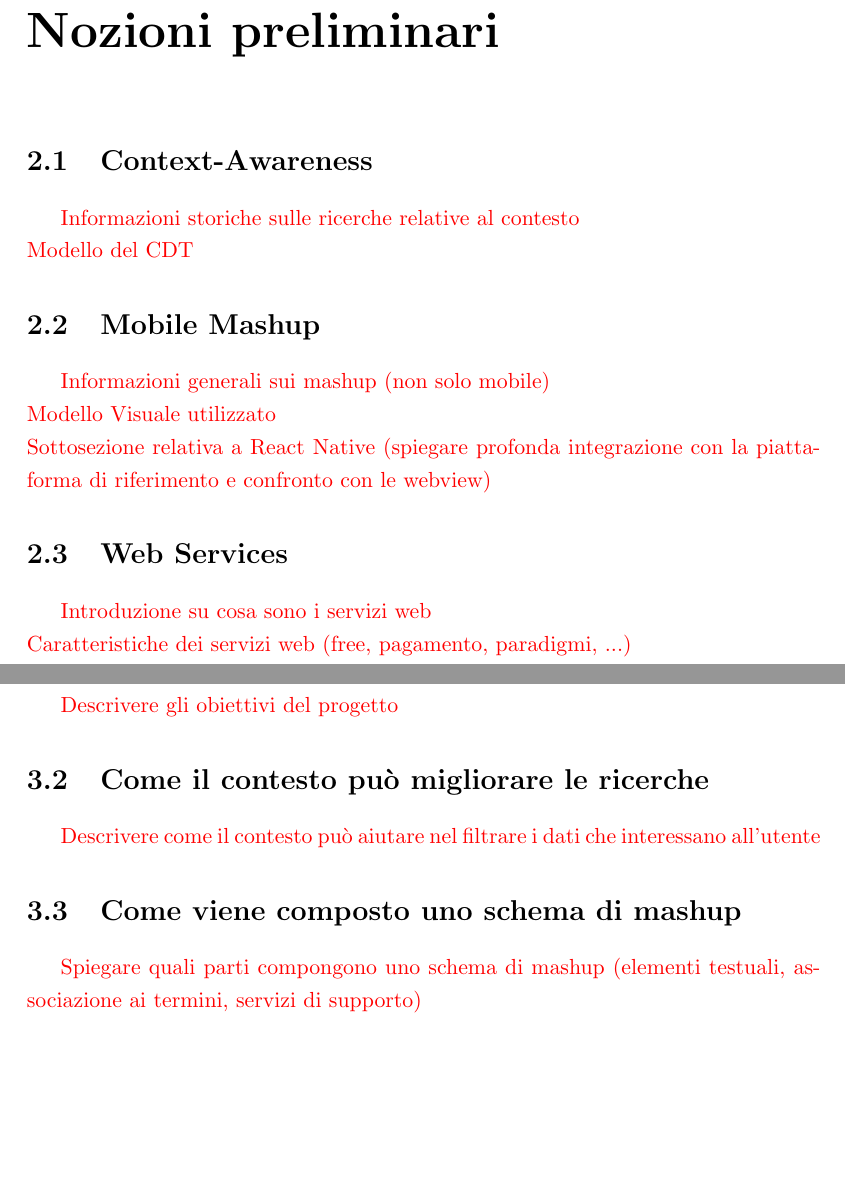
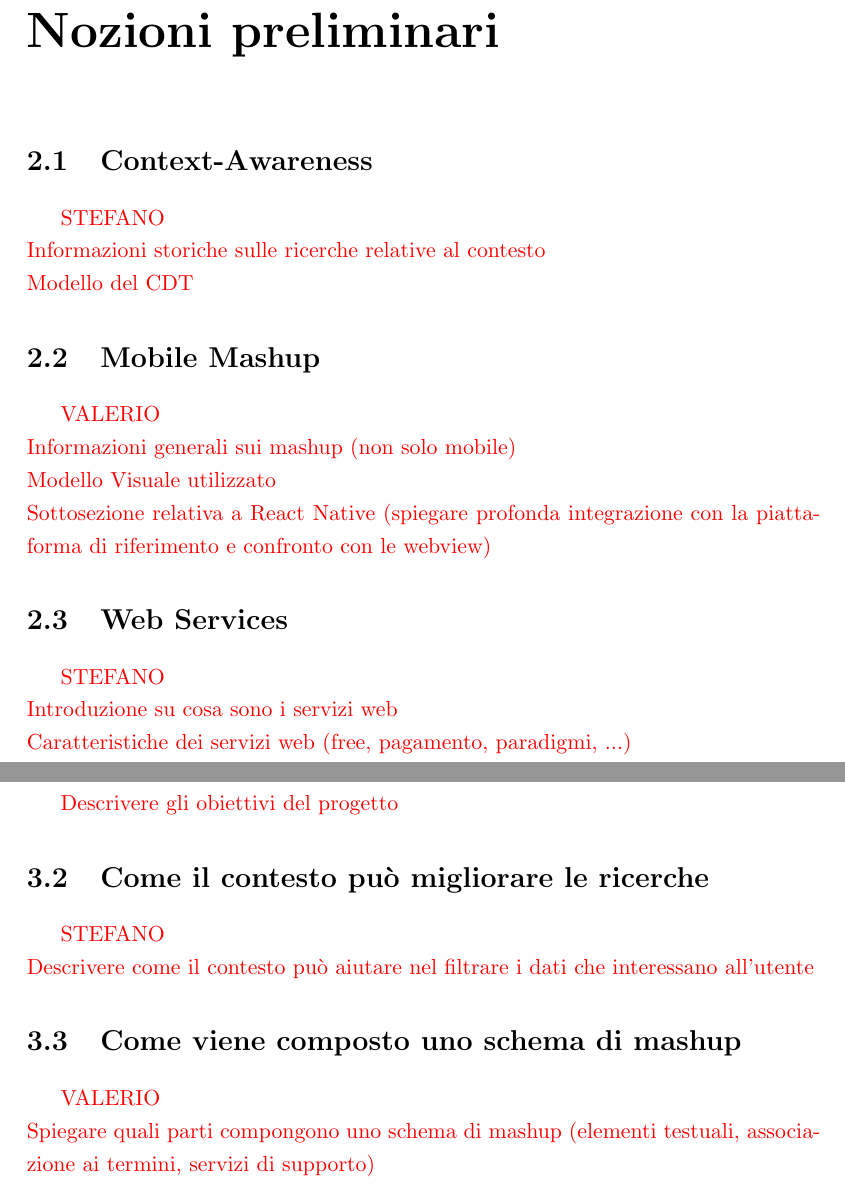
Before and after one commit to stefanogianelli/tesi-camus, a LaTeX thesis (tesi.tex, which reads 2-nozioni-preliminari/nozioni-preliminari.tex, 3-camus/camus.tex): two parts of pages 19 and 21 of 44, joined at a grey line, cut so that both start at the same text, the shorter picture padded with empty space. Compiled offline with pdfLaTeX.

Commit message:
Aggiunti nomi di chi si occupa delle sezioni

```diff
--- a/2-nozioni-preliminari/nozioni-preliminari.tex
+++ b/2-nozioni-preliminari/nozioni-preliminari.tex
@@ -1,17 +1,17 @@
 \section{Context-Awareness\label{sec:context-awareness}}
 
-\textcolor{red}{Informazioni storiche sulle ricerche relative al contesto\\
+\textcolor{red}{STEFANO\\Informazioni storiche sulle ricerche relative al contesto\\
 Modello del CDT}
 
 \section{Mobile Mashup\label{sec:mobile-mashup}}
 
-\textcolor{red}{Informazioni generali sui mashup (non solo mobile)\\
+\textcolor{red}{VALERIO\\Informazioni generali sui mashup (non solo mobile)\\
 Modello Visuale utilizzato\\
 Sottosezione relativa a React Native (spiegare profonda integrazione con la piattaforma di riferimento e confronto con le webview)}
 
 \section{Web Services\label{sec:web-services}}
 
-\textcolor{red}{Introduzione su cosa sono i servizi web\\
+\textcolor{red}{STEFANO\\Introduzione su cosa sono i servizi web\\
 Caratteristiche dei servizi web (free, pagamento, paradigmi, ...)\\
 Classificazione dei servizi esistenti (SOAP, REST, ...) e modi di interrogazione\\
 Descrizione GraphQL, problemi che vuole risolvere e paragone con REST}
--- a/3-camus/camus.tex
+++ b/3-camus/camus.tex
@@ -6,11 +6,11 @@
 
 \section{Come il contesto pu\`o migliorare le ricerche\label{sec:contesto-ricerche}}
 
-\textcolor{red}{Descrivere come il contesto pu\`o aiutare nel filtrare i dati che interessano all'utente}
+\textcolor{red}{STEFANO\\Descrivere come il contesto pu\`o aiutare nel filtrare i dati che interessano all'utente}
 
 \section{Come viene composto uno schema di mashup\label{sec:schema-mashup}}
 
-\textcolor{red}{Spiegare quali parti compongono uno schema di mashup (elementi testuali, associazione ai termini, servizi di supporto)\\
+\textcolor{red}{VALERIO\\Spiegare quali parti compongono uno schema di mashup (elementi testuali, associazione ai termini, servizi di supporto)\\
 Interfaccia visuali di composizione}
 
 \section{Caso di studio del turismo\label{sec:caso-studio-turismo}}
```
